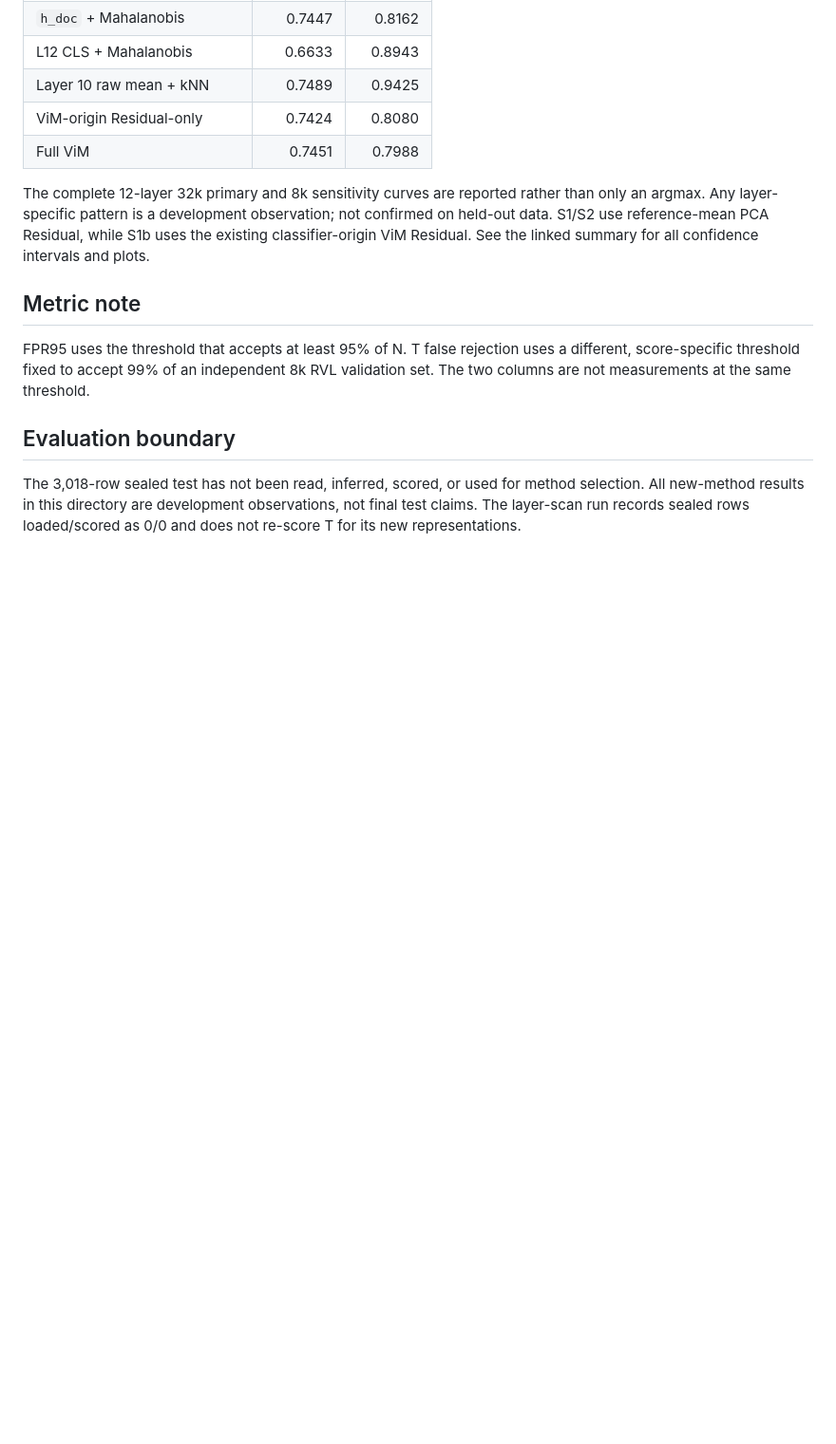
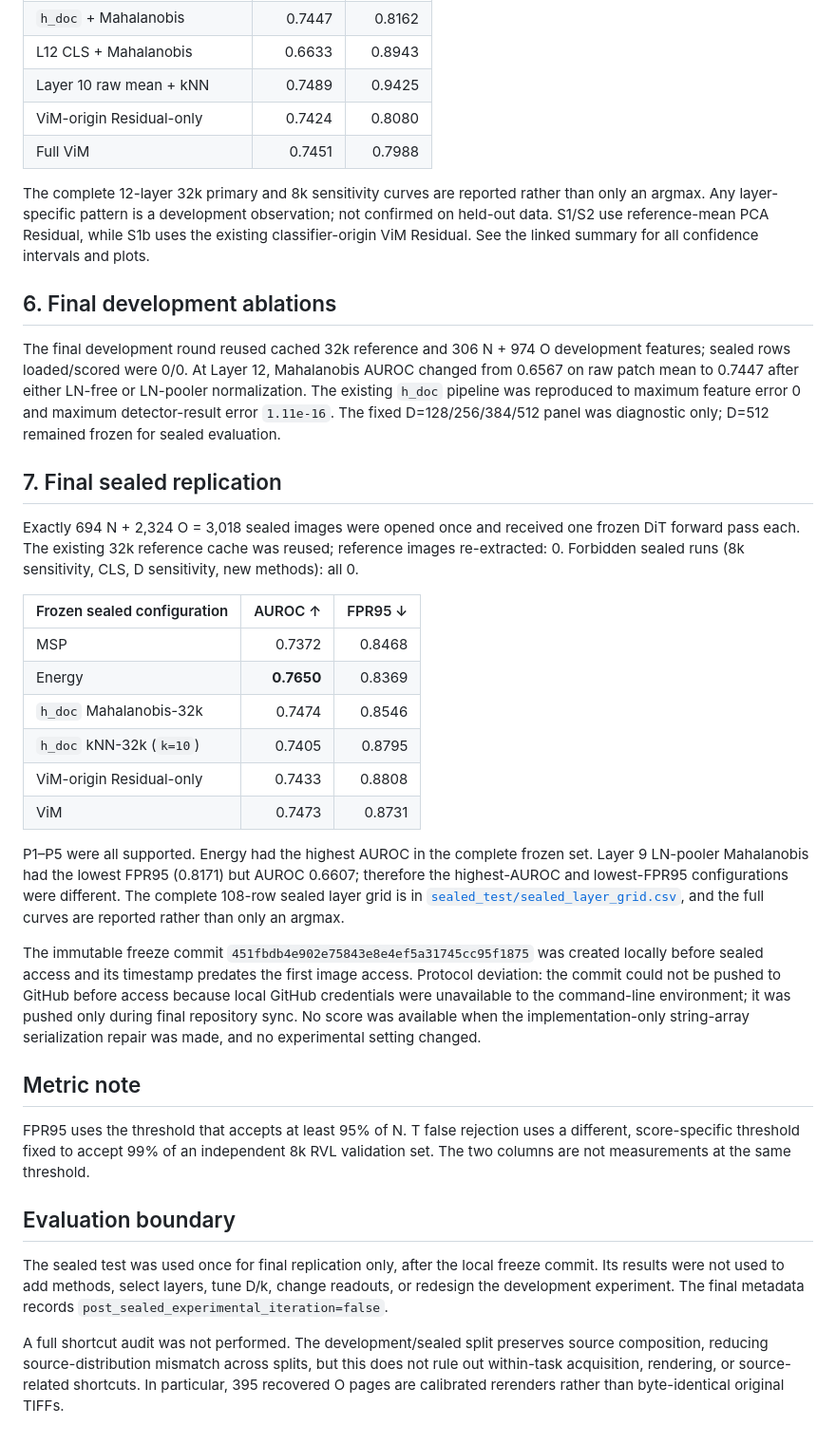
Before and after one commit to Xinzhu-Yin/document-ood-gate, a Markdown page: results/README.md, the part around one of its changes. Shown at 95% size. Drawn GitHub-style; blank space fills up the shorter version.

Commit message:
Add final sealed replication results

```diff
--- a/results/README.md
+++ b/results/README.md
@@ -87,6 +89,43 @@ argmax. Any layer-specific pattern is a development observation; not confirmed o
 S1/S2 use reference-mean PCA Residual, while S1b uses the existing classifier-origin ViM
 Residual. See the linked summary for all confidence intervals and plots.
 
+## 6. Final development ablations
+
+The final development round reused cached 32k reference and 306 N + 974 O development features;
+sealed rows loaded/scored were 0/0. At Layer 12, Mahalanobis AUROC changed from 0.6567 on raw
+patch mean to 0.7447 after either LN-free or LN-pooler normalization. The existing `h_doc`
+pipeline was reproduced to maximum feature error 0 and maximum detector-result error
+`1.11e-16`. The fixed D=128/256/384/512 panel was diagnostic only; D=512 remained frozen for
+sealed evaluation.
+
+## 7. Final sealed replication
+
+Exactly 694 N + 2,324 O = 3,018 sealed images were opened once and received one frozen DiT
+forward pass each. The existing 32k reference cache was reused; reference images re-extracted:
+0. Forbidden sealed runs (8k sensitivity, CLS, D sensitivity, new methods): all 0.
+
+| Frozen sealed configuration | AUROC ↑ | FPR95 ↓ |
+|---|---:|---:|
+| MSP | 0.7372 | 0.8468 |
+| Energy | **0.7650** | 0.8369 |
+| `h_doc` Mahalanobis-32k | 0.7474 | 0.8546 |
+| `h_doc` kNN-32k (`k=10`) | 0.7405 | 0.8795 |
+| ViM-origin Residual-only | 0.7433 | 0.8808 |
+| ViM | 0.7473 | 0.8731 |
+
+P1–P5 were all supported. Energy had the highest AUROC in the complete frozen set. Layer 9
+LN-pooler Mahalanobis had the lowest FPR95 (0.8171) but AUROC 0.6607; therefore the highest-AUROC
+and lowest-FPR95 configurations were different. The complete 108-row sealed layer grid is in
+[`sealed_test/sealed_layer_grid.csv`](sealed_test/sealed_layer_grid.csv), and the full curves are
+reported rather than only an argmax.
+
+The immutable freeze commit `451fbdb4e902e75843e8e4ef5a31745cc95f1875` was created locally
+before sealed access and its timestamp predates the first image access. Protocol deviation: the
+commit could not be pushed to GitHub before access because local GitHub credentials were
+unavailable to the command-line environment; it was pushed only during final repository sync.
+No score was available when the implementation-only string-array serialization repair was made,
+and no experimental setting changed.
+
 ## Metric note
 
 FPR95 uses the threshold that accepts at least 95% of N. T false rejection uses a different,
@@ -95,7 +134,11 @@ columns are not measurements at the same threshold.
 
 ## Evaluation boundary
 
-The 3,018-row sealed test has not been read, inferred, scored, or used for method selection. All
-new-method results in this directory are development observations, not final test claims. The
-layer-scan run records sealed rows loaded/scored as 0/0 and does not re-score T for its new
-representations.
+The sealed test was used once for final replication only, after the local freeze commit. Its
+results were not used to add methods, select layers, tune D/k, change readouts, or redesign the
+development experiment. The final metadata records `post_sealed_experimental_iteration=false`.
+
+A full shortcut audit was not performed. The development/sealed split preserves source
+composition, reducing source-distribution mismatch across splits, but this does not rule out
+within-task acquisition, rendering, or source-related shortcuts. In particular, 395 recovered O
+pages are calibrated rerenders rather than byte-identical original TIFFs.
```
Also changed, not shown: other parts of results/README.md (+2 -0 lines), README.md (+49 -7 lines), results/sealed_test/final_summary.md (added, +29 -0 lines), results/sealed_test/replication_predictions_evaluation.md (added, +11 -0 lines), results/sealed_test/development_vs_sealed_auroc.png (added), results/sealed_test/development_vs_sealed_fpr95.png (added), 10 other files.
